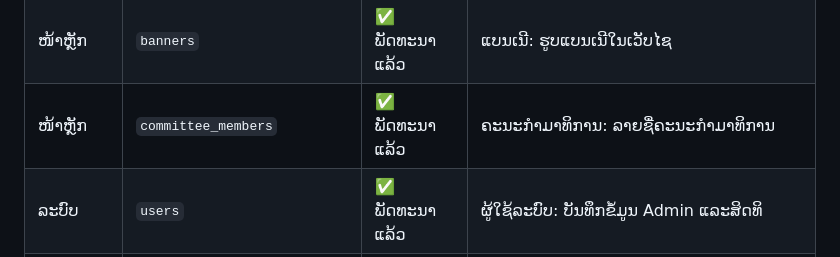
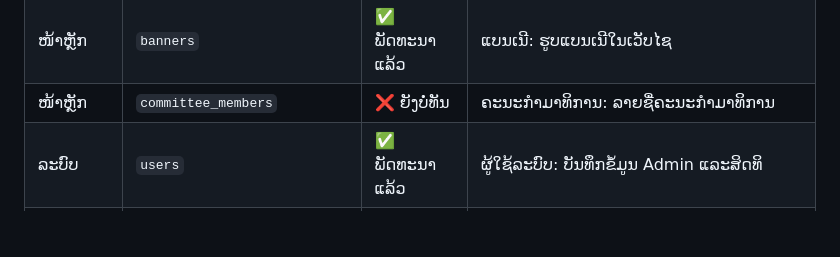
Before and after one commit to vitkip/bfol, a Markdown page: README.md, the part around the change. Drawn GitHub-style; blank space fills up the shorter version.

Commit message:
edit committee_members

```diff
--- a/README.md
+++ b/README.md
@@ -35,7 +35,7 @@
 | ພາລະກິດ | `aid_projects` | ✅ ພັດທະນາແລ້ວ | ໂຄງການຊ່ວຍເຫຼືອ: ບັນທຶກໂຄງການຊ່ວຍເຫຼືອຕ່າງໆ |
 | ໜ້າຫຼັກ | `hero_slides` | ✅ ພັດທະນາແລ້ວ | ຮູບສະແດງໜ້າຫຼັກ: ຮູບສະແດງໃນ Slider ໜ້າຫຼັກ |
 | ໜ້າຫຼັກ | `banners` | ✅ ພັດທະນາແລ້ວ | ແບນເນີ: ຮູບແບນເນີໃນເວັບໄຊ |
-| ໜ້າຫຼັກ | `committee_members` | ✅ ພັດທະນາແລ້ວ | ຄະນະກຳມາທິການ: ລາຍຊື່ຄະນະກຳມາທິການ |
+| ໜ້າຫຼັກ | `committee_members` |  ❌ ຍັງບໍ່ທັນ  | ຄະນະກຳມາທິການ: ລາຍຊື່ຄະນະກຳມາທິການ |
 | ລະບົບ | `users` | ✅ ພັດທະນາແລ້ວ | ຜູ້ໃຊ້ລະບົບ: ບັນທຶກຂໍ້ມູນ Admin ແລະສິດທິ |
 | ລະບົບ | `site_settings` | ✅ ພັດທະນາແລ້ວ | ຕັ້ງຄ່າເວັບໄຊ: ການກຳນົດຄ່າພື້ນຖານເວັບໄຊ |
 | ລະບົບ | `contact_messages` | ✅ ພັດທະນາແລ້ວ | ຂໍ້ຄວາມຕິດຕໍ່: ບັນທຶກຂໍ້ຄວາມຈາກແບບຟອມຕິດຕໍ່ (ອ່ານ-ລຶບ) |
```
